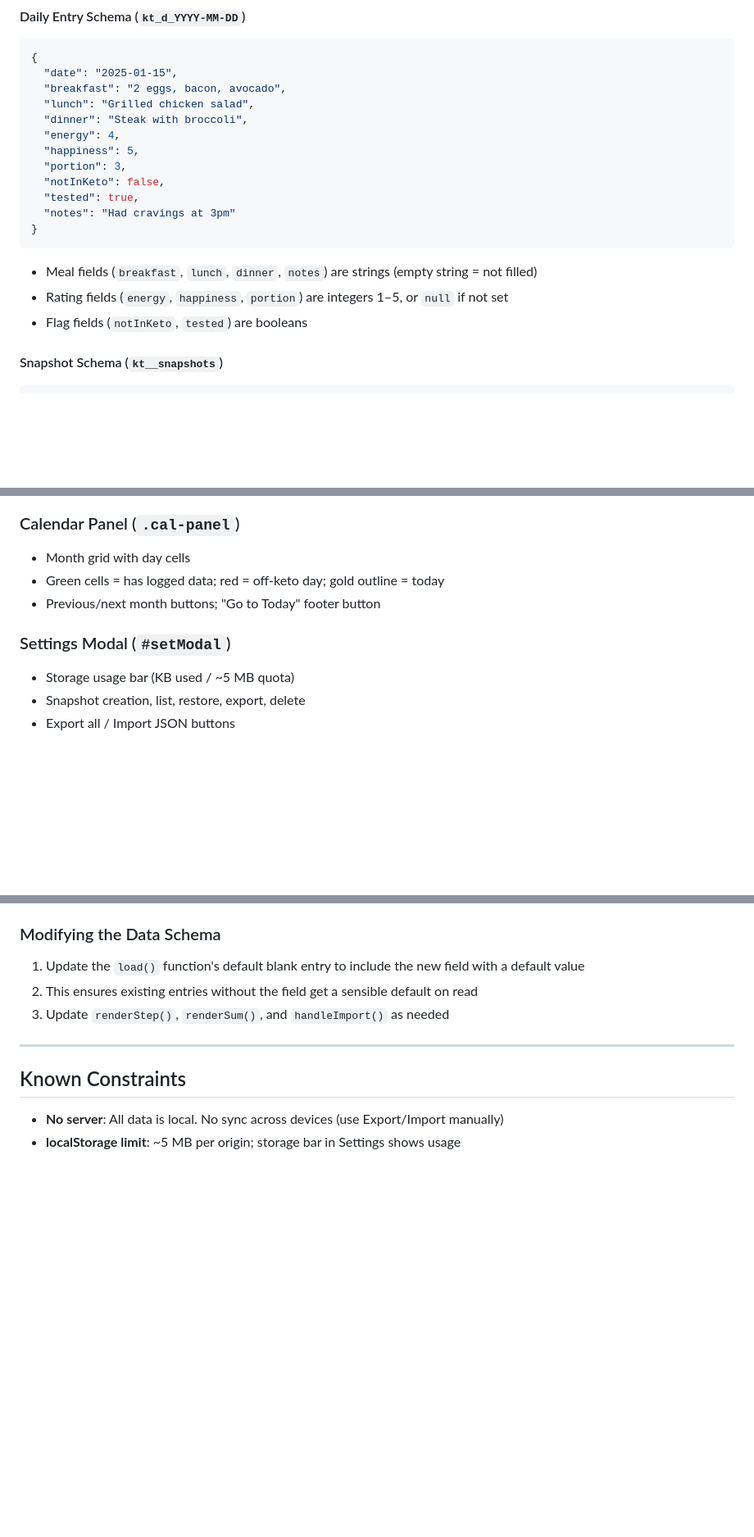
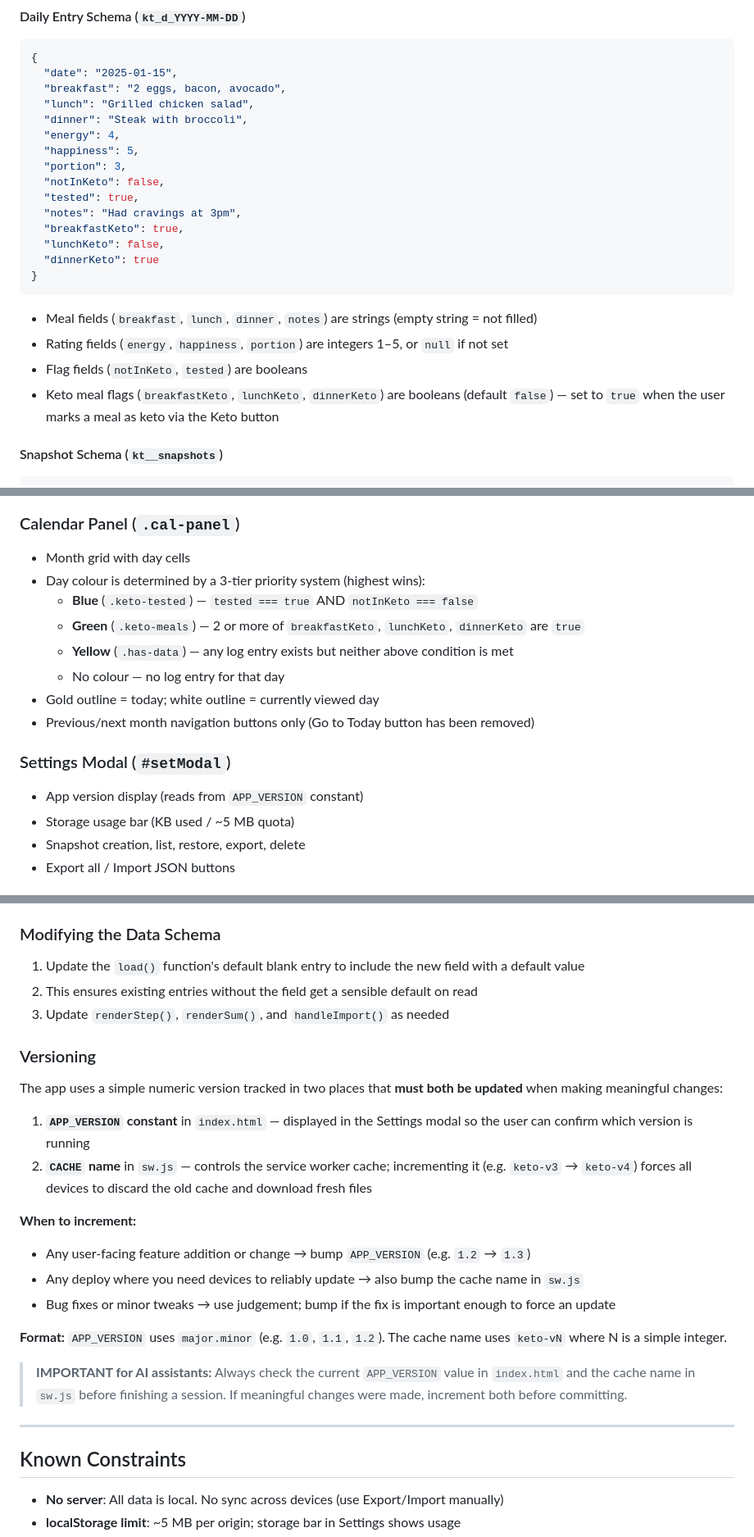
Before and after one commit to Greensand321/Keto-Tracker, a Markdown page: CLAUDE.md, 3 parts joined by grey strips. Shown at 82% size. Drawn GitHub-style; blank space fills up the shorter version.

Commit message:
Update CLAUDE.md to reflect v1.2 changes and versioning convention
- Document breakfastKeto/lunchKeto/dinnerKeto fields in data schema
- Document Keto button behaviour and markKeto() function
- Update calendar colour system (blue/green/yellow, no more red)
- Note photo area moved below action buttons
- Note Go to Today button removal
- Update cache name reference to keto-v3
- Add versioning section explaining APP_VERSION + cache name update rules

https://claude.ai/code/session_01GG7QXbszQHkQaH5JZDjCdw

````diff
--- a/CLAUDE.md
+++ b/CLAUDE.md
@@ -88,13 +88,17 @@ All keys are prefixed to avoid collisions.
   "portion": 3,
   "notInKeto": false,
   "tested": true,
-  "notes": "Had cravings at 3pm"
+  "notes": "Had cravings at 3pm",
+  "breakfastKeto": true,
+  "lunchKeto": false,
+  "dinnerKeto": true
 }
 ```
 
 - Meal fields (`breakfast`, `lunch`, `dinner`, `notes`) are strings (empty string = not filled)
 - Rating fields (`energy`, `happiness`, `portion`) are integers 1–5, or `null` if not set
 - Flag fields (`notInKeto`, `tested`) are booleans
+- Keto meal flags (`breakfastKeto`, `lunchKeto`, `dinnerKeto`) are booleans (default `false`) — set to `true` when the user marks a meal as keto via the Keto button
 
 #### Snapshot Schema (`kt__snapshots`)
 
@@ -297,10 +304,16 @@ The core UI is a 9-step daily logging wizard. Step index `si` controls which ste
 
 ### Calendar Panel (`.cal-panel`)
 - Month grid with day cells
-- Green cells = has logged data; red = off-keto day; gold outline = today
-- Previous/next month buttons; "Go to Today" footer button
+- Day colour is determined by a 3-tier priority system (highest wins):
+  - **Blue** (`.keto-tested`) — `tested === true` AND `notInKeto === false`
+  - **Green** (`.keto-meals`) — 2 or more of `breakfastKeto`, `lunchKeto`, `dinnerKeto` are `true`
+  - **Yellow** (`.has-data`) — any log entry exists but neither above condition is met
+  - No colour — no log entry for that day
+- Gold outline = today; white outline = currently viewed day
+- Previous/next month navigation buttons only (Go to Today button has been removed)
 
 ### Settings Modal (`#setModal`)
+- App version display (reads from `APP_VERSION` constant)
 - Storage usage bar (KB used / ~5 MB quota)
 - Snapshot creation, list, restore, export, delete
 - Export all / Import JSON buttons
@@ -437,6 +450,22 @@ The importer strips any prefix, validates the date format, and merges after conf
 2. This ensures existing entries without the field get a sensible default on read
 3. Update `renderStep()`, `renderSum()`, and `handleImport()` as needed
 
+### Versioning
+
+The app uses a simple numeric version tracked in two places that **must both be updated** when making meaningful changes:
+
+1. **`APP_VERSION` constant** in `index.html` — displayed in the Settings modal so the user can confirm which version is running
+2. **`CACHE` name** in `sw.js` — controls the service worker cache; incrementing it (e.g. `keto-v3` → `keto-v4`) forces all devices to discard the old cache and download fresh files
+
+**When to increment:**
+- Any user-facing feature addition or change → bump `APP_VERSION` (e.g. `1.2` → `1.3`)
+- Any deploy where you need devices to reliably update → also bump the cache name in `sw.js`
+- Bug fixes or minor tweaks → use judgement; bump if the fix is important enough to force an update
+
+**Format:** `APP_VERSION` uses `major.minor` (e.g. `1.0`, `1.1`, `1.2`). The cache name uses `keto-vN` where N is a simple integer.
+
+> **IMPORTANT for AI assistants:** Always check the current `APP_VERSION` value in `index.html` and the cache name in `sw.js` before finishing a session. If meaningful changes were made, increment both before committing.
+
 ---
 
 ## Known Constraints
````
Also changed, not shown: other parts of CLAUDE.md (+4 -1 lines).
